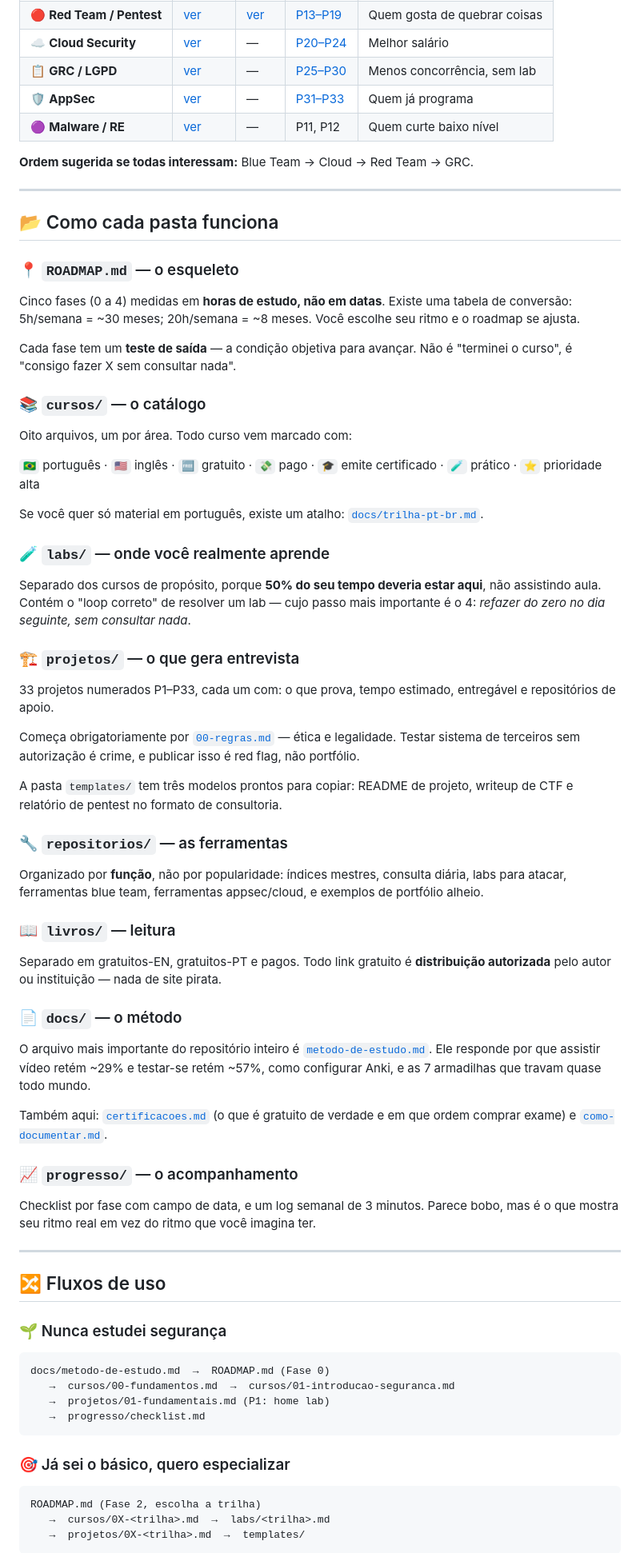
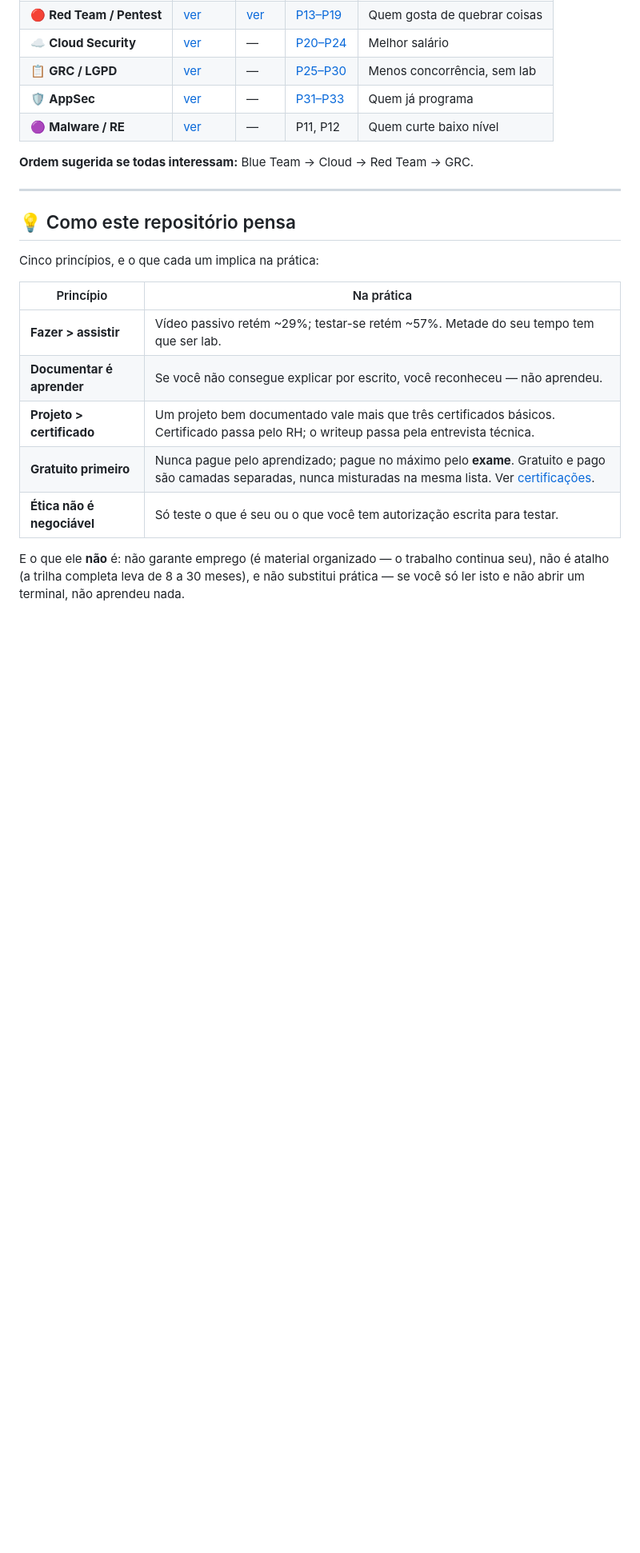
Before and after one commit to bunnyiesart/Fursec, a Markdown page: README.md, the part around one of its changes. Shown at 80% size. GitHub-like rendering; blank space fills up the shorter version.

````diff
--- a/README.md
+++ b/README.md
@@ -75,70 +97,17 @@ Escolha **uma** por vez. Os fundamentos são ~70% comuns entre elas.
 
 ---
 
-## 📂 Como cada pasta funciona
+## 💡 Como este repositório pensa
 
-### 📍 `ROADMAP.md` — o esqueleto
+Cinco princípios, e o que cada um implica na prática:
 
-Cinco fases (0 a 4) medidas em **horas de estudo, não em datas**. Existe uma tabela de conversão: 5h/semana = ~30 meses; 20h/semana = ~8 meses. Você escolhe seu ritmo e o roadmap se ajusta.
+| Princípio | Na prática |
+|---|---|
+| **Fazer > assistir** | Vídeo passivo retém ~29%; testar-se retém ~57%. Metade do seu tempo tem que ser lab. |
+| **Documentar é aprender** | Se você não consegue explicar por escrito, você reconheceu — não aprendeu. |
+| **Projeto > certificado** | Um projeto bem documentado vale mais que três certificados básicos. Certificado passa pelo RH; o writeup passa pela entrevista técnica. |
+| **Gratuito primeiro** | Nunca pague pelo aprendizado; pague no máximo pelo **exame**. Gratuito e pago são camadas separadas, nunca misturadas na mesma lista. Ver [certificações](./docs/certificacoes.md). |
+| **Ética não é negociável** | Só teste o que é seu ou o que você tem autorização escrita para testar. |
 
-Cada fase tem um **teste de saída** — a condição objetiva para avançar. Não é "terminei o curso", é "consigo fazer X sem consultar nada".
+E o que ele **não** é: não garante emprego (é material organizado — o trabalho continua seu), não é atalho (a trilha completa leva de 8 a 30 meses), e não substitui prática — se você só ler isto e não abrir um terminal, não aprendeu nada.
 
-### 📚 `cursos/` — o catálogo
-
-Oito arquivos, um por área. Todo curso vem marcado com:
-
-`🇧🇷` português · `🇺🇸` inglês · `🆓` gratuito · `💸` pago · `🎓` emite certificado · `🧪` prático · `⭐` prioridade alta
-
-Se você quer só material em português, existe um atalho: [`docs/trilha-pt-br.md`](./docs/trilha-pt-br.md).
-
-### 🧪 `labs/` — onde você realmente aprende
-
-Separado dos cursos de propósito, porque **50% do seu tempo deveria estar aqui**, não assistindo aula. Contém o "loop correto" de resolver um lab — cujo passo mais importante é o 4: *refazer do zero no dia seguinte, sem consultar nada*.
-
-### 🏗️ `projetos/` — o que gera entrevista
-
-33 projetos numerados P1–P33, cada um com: o que prova, tempo estimado, entregável e repositórios de apoio.
-
-Começa obrigatoriamente por [`00-regras.md`](./projetos/00-regras.md) — ética e legalidade. Testar sistema de terceiros sem autorização é crime, e publicar isso é red flag, não portfólio.
-
-A pasta `templates/` tem três modelos prontos para copiar: README de projeto, writeup de CTF e relatório de pentest no formato de consultoria.
-
-### 🔧 `repositorios/` — as ferramentas
-
-Organizado por **função**, não por popularidade: índices mestres, consulta diária, labs para atacar, ferramentas blue team, ferramentas appsec/cloud, e exemplos de portfólio alheio.
-
-### 📖 `livros/` — leitura
-
-Separado em gratuitos-EN, gratuitos-PT e pagos. Todo link gratuito é **distribuição autorizada** pelo autor ou instituição — nada de site pirata.
-
-### 📄 `docs/` — o método
-
-O arquivo mais importante do repositório inteiro é [`metodo-de-estudo.md`](./docs/metodo-de-estudo.md). Ele responde por que assistir vídeo retém ~29% e testar-se retém ~57%, como configurar Anki, e as 7 armadilhas que travam quase todo mundo.
-
-Também aqui: [`certificacoes.md`](./docs/certificacoes.md) (o que é gratuito de verdade e em que ordem comprar exame) e [`como-documentar.md`](./docs/como-documentar.md).
-
-### 📈 `progresso/` — o acompanhamento
-
-Checklist por fase com campo de data, e um log semanal de 3 minutos. Parece bobo, mas é o que mostra seu ritmo real em vez do ritmo que você imagina ter.
-
----
-
-## 🔀 Fluxos de uso
-
-### 🌱 Nunca estudei segurança
-
-```
-docs/metodo-de-estudo.md  →  ROADMAP.md (Fase 0)
-   →  cursos/00-fundamentos.md  →  cursos/01-introducao-seguranca.md
-   →  projetos/01-fundamentais.md (P1: home lab)
-   →  progresso/checklist.md
-```
-
-### 🎯 Já sei o básico, quero especializar
-
-```
-ROADMAP.md (Fase 2, escolha a trilha)
-   →  cursos/0X-<trilha>.md  →  labs/<trilha>.md
-   →  projetos/0X-<trilha>.md  →  templates/
-```
-
````
Also changed, not shown: other parts of README.md (+42 -65 lines).
